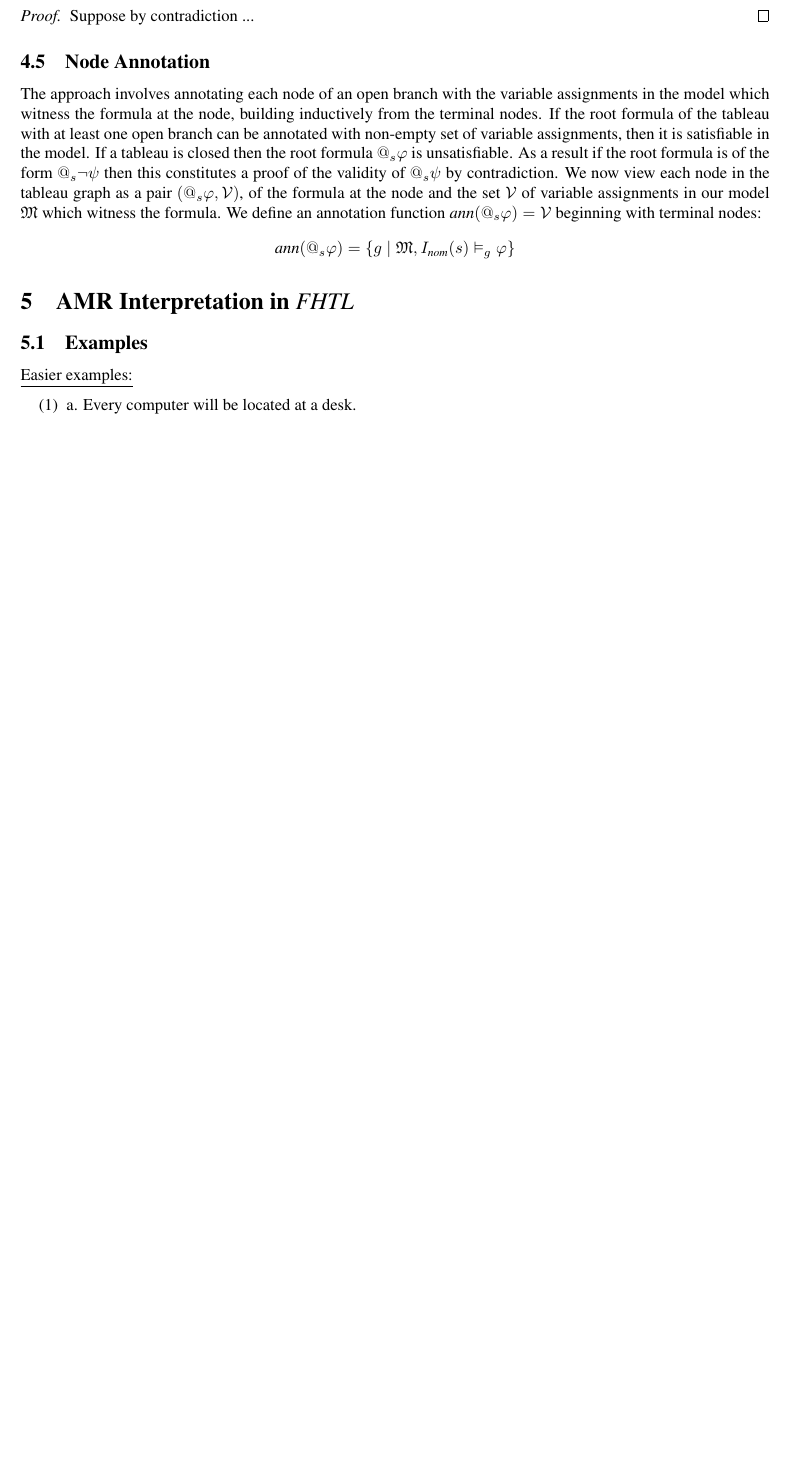
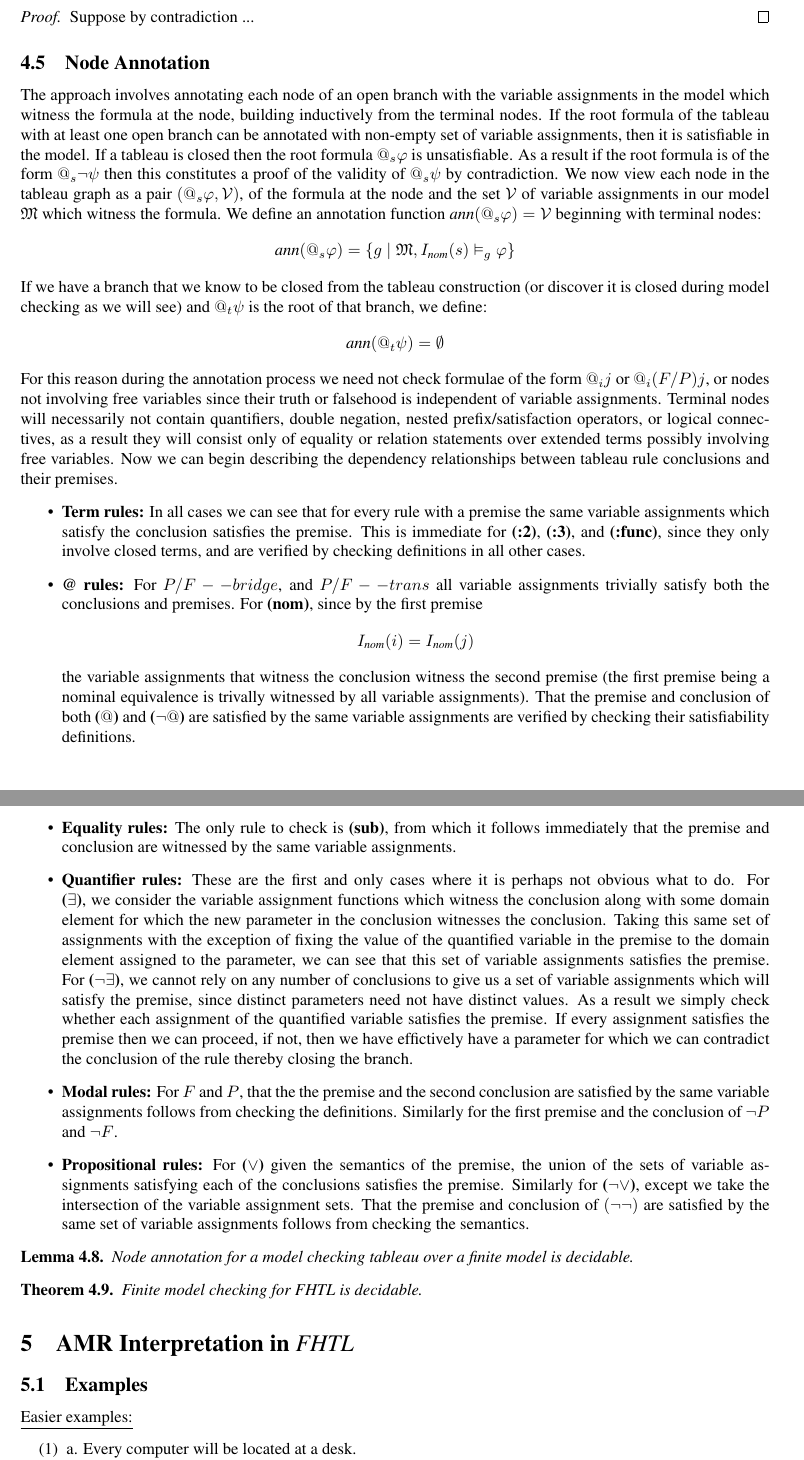
Before and after one commit to Eli-Goldner/masters-thesis, a LaTeX thesis (thesis.tex): part of page 8 of 12 before the commit and two parts of pages 8 and 9 of 12 after it, the two joined at a grey line, cut so that both start at the same text, the shorter picture padded with empty space. Compiled offline with pdfLaTeX.

Commit message:
modified:   thesis.pdf 	modified:   thesis.tex

```diff
--- a/thesis.tex
+++ b/thesis.tex
@@ -1171,7 +1171,88 @@ in our model $\mathfrak{M}$ which
 witness the formula.  We define an annotation function $\textit{ann}(@_s \phi) = \mathcal{V}$
 beginning with terminal nodes:
 $$\textit{ann}(@_s \phi) = \{g \mid \mathfrak{M}, I_{\textit{nom}} (s) \vDash_g \phi\}$$
+If we have a branch that we know to be closed from the tableau construction
+(or discover it is closed during model checking as we will see) and $@_t \psi$
+is the root of that branch, we define:
+$$\textit{ann}(@_t \psi) = \emptyset$$
+For this reason during the annotation process we need not check
+formulae of the form $@_i j$ or $@_i (F / P) j$, or nodes not involving free variables
+since their truth or falsehood is independent of variable assignments.
+Terminal nodes will necessarily not contain quantifiers, double negation,
+nested prefix/satisfaction operators, or logical connectives,
+as a result they will consist only of equality or relation statements
+over extended terms possibly involving free variables.
+Now we can begin describing the dependency relationships between tableau rule
+conclusions and their premises.
+\begin{itemize}
+\item {\bf Term rules:}
+  In all cases we can see that for every rule with a
+  premise the same variable assignments which satisfy the
+  conclusion satisfies the premise.
+  This is immediate for {\bf (:2)}, {\bf (:3)},
+  and {\bf (:func)}, since they only involve closed terms,
+  and are verified by checking definitions in all other cases.
+\item {\bf @ rules:}
+  For $P / F--bridge$, and $P / F--trans$ all variable assignments
+  trivially satisfy both the conclusions and premises.
+  For {\bf (nom)}, since by the first premise
+  $$I_{\textit{nom}}(i) = I_{\textit{nom}}(j)$$
+  the variable assignments that witness the conclusion
+  witness the second premise
+  (the first premise being a nominal equivalence
+  is trivally witnessed by all variable assignments).
+  That the premise and conclusion of both {\bf ($@$)} and {\bf ($\neg @$)}
+  are satisfied by the same variable assignments are verified
+  by checking their satisfiability definitions.
+\item {\bf Equality rules:}
+  The only rule to check is {\bf (sub)},
+  from which it follows immediately that the
+  premise and conclusion are witnessed by
+  the same variable assignments.
+\item {\bf Quantifier rules:}
+  These are the first and only
+  cases where it is perhaps not obvious
+  what to do.
+  For {\bf ($\exists$)}, we consider the
+  variable assignment functions which witness
+  the conclusion along with some domain element for which the
+  new parameter in the conclusion witnesses the conclusion.
+  Taking this same set of assignments with the exception of fixing
+  the value of the quantified variable in the premise to the
+  domain element assigned to the parameter,
+  we can see that this set of variable assignments satisfies the premise.
+  For {\bf ($\neg \exists$)}, we cannot rely on any number of conclusions
+  to give us a set of variable assignments which will satisfy the
+  premise, since distinct parameters need not have distinct values.
+  As a result we simply check whether each assignment of the quantified
+  variable satisfies the premise.
+  If every assignment satisfies the premise then we can proceed, if not,
+  then we have effictively have a parameter for which we can contradict
+  the conclusion of the rule thereby closing the branch.
+\item {\bf Modal rules:}
+  For $F$ and $P$, that the the premise and the
+  second conclusion are satisfied by the same variable assignments
+  follows from checking the definitions.
+  Similarly for the first premise and the
+  conclusion of $\neg P$ and $\neg F$.
+\item {\bf Propositional rules:}
+  For {\bf ($\lor$)} given the semantics of the premise,
+  the union of the sets of variable assignments satisfying each of the
+  conclusions satisfies the premise.
+  Similarly for {\bf ($\neg \lor$)}, except we take the intersection of the
+  variable assignment sets.
+  That the premise and conclusion of {\bf $(\neg \neg)$} are satisfied
+  by the same set of variable assignments follows from checking
+  the semantics.
+\end{itemize}
 
+\begin{lemma}
+  Node annotation for a model checking tableau over a finite model is decidable.
+\end{lemma}
+
+\begin{theorem}
+  Finite model checking for {\it FHTL} is decidable.
+\end{theorem}
 
 \section{AMR Interpretation in {\it FHTL}}
 
```
Also changed, not shown: thesis.pdf.
